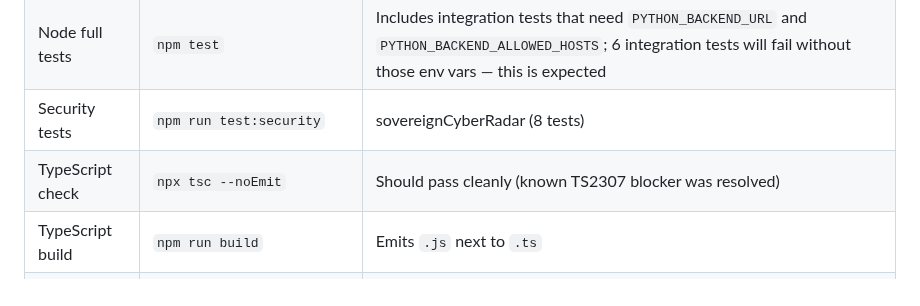
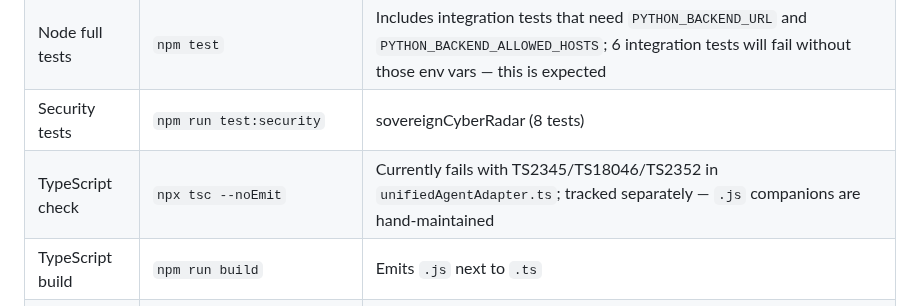
Before and after one commit to CurLexAI/swarms, a Markdown page: AGENTS.md, the part around the change. Rendered like a GitHub page.

Commit message:
fix(agents-md): correct TypeScript check status note in Cloud instructions

```diff
--- a/AGENTS.md
+++ b/AGENTS.md
@@ -223,7 +223,7 @@ See `CLAUDE.md` and `README.md` for the full list. The key ones:
 | Node unit tests | `npm run test:unit` | 7 tests on `unifiedAgentAdapter` |
 | Node full tests | `npm test` | Includes integration tests that need `PYTHON_BACKEND_URL` and `PYTHON_BACKEND_ALLOWED_HOSTS`; 6 integration tests will fail without those env vars — this is expected |
 | Security tests | `npm run test:security` | sovereignCyberRadar (8 tests) |
-| TypeScript check | `npx tsc --noEmit` | Should pass cleanly (known TS2307 blocker was resolved) |
+| TypeScript check | `npx tsc --noEmit` | Currently fails with TS2345/TS18046/TS2352 in `unifiedAgentAdapter.ts`; tracked separately — `.js` companions are hand-maintained |
 | TypeScript build | `npm run build` | Emits `.js` next to `.ts` |
 | Python validate | `python3 .agents/validate.py` | Agent asset validation |
 | Agent info | `python3 .agents/invoke.py info` | Lists configured agents (no secrets needed) |
```
